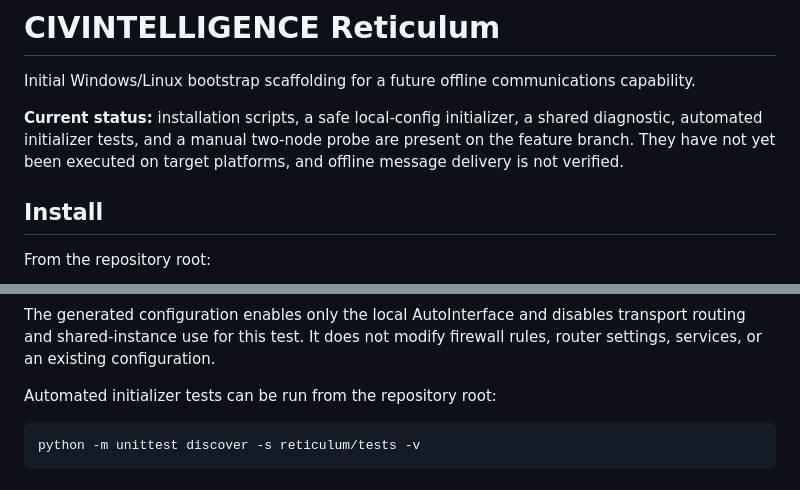
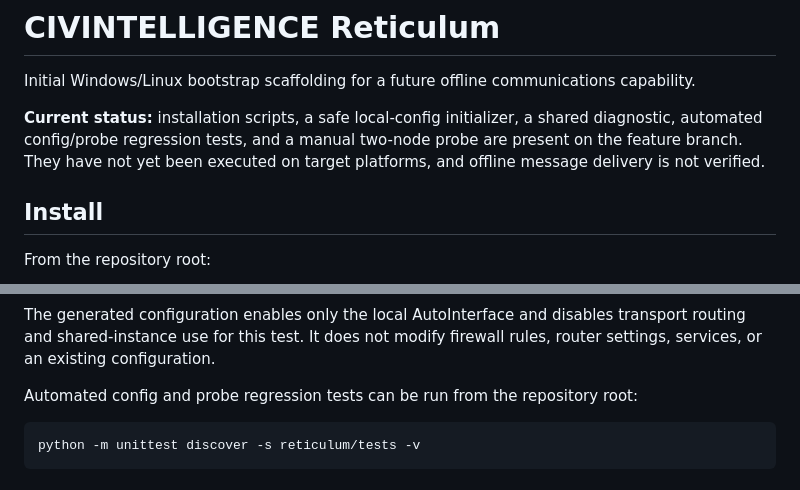
Before and after one commit to POWDER-RANGER/CivilianIntelligence, a Markdown page: reticulum/README.md, 2 parts joined by grey strips. Rendered like a GitHub page.

Commit message:
Document offline probe failure regression coverage

````diff
--- a/reticulum/README.md
+++ b/reticulum/README.md
@@ -2,7 +2,7 @@
 
 Initial Windows/Linux bootstrap scaffolding for a future offline communications capability.
 
-**Current status:** installation scripts, a safe local-config initializer, a shared diagnostic, automated initializer tests, and a manual two-node probe are present on the feature branch. They have not yet been executed on target platforms, and offline message delivery is not verified.
+**Current status:** installation scripts, a safe local-config initializer, a shared diagnostic, automated config/probe regression tests, and a manual two-node probe are present on the feature branch. They have not yet been executed on target platforms, and offline message delivery is not verified.
 
 ## Install
 
@@ -39,7 +39,7 @@ reticulum/.venv/bin/python reticulum/scripts/init_local_config.py --config "$HOM
 
 The generated configuration enables only the local AutoInterface and disables transport routing and shared-instance use for this test. It does not modify firewall rules, router settings, services, or an existing configuration.
 
-Automated initializer tests can be run from the repository root:
+Automated config and probe regression tests can be run from the repository root:
 
 ```bash
 python -m unittest discover -s reticulum/tests -v
````
